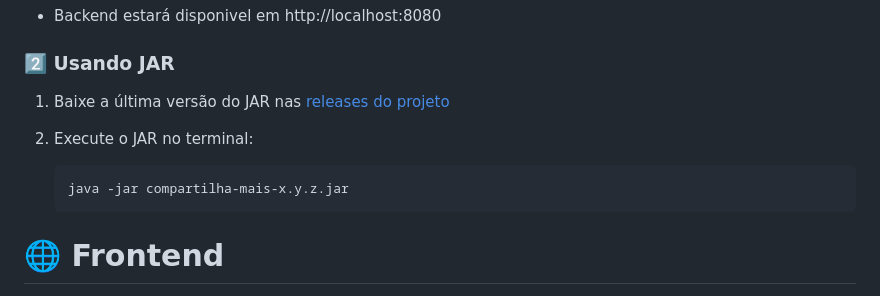
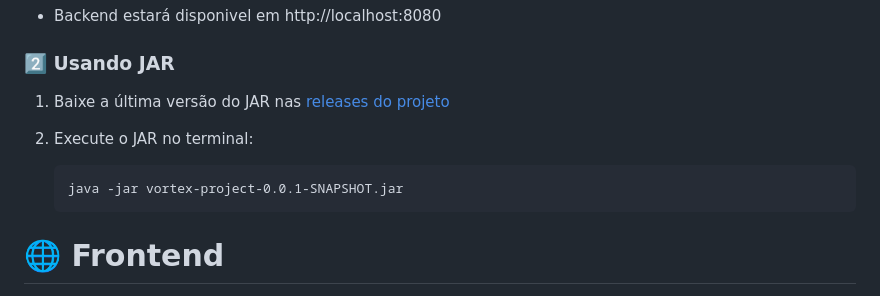
Before and after one commit to andregarcia0412/compartilha-mais, a Markdown page: README.md, the part around one of its changes. GitHub-like rendering.

````diff
--- a/README.md
+++ b/README.md
@@ -66,7 +66,7 @@ Spring Boot oferece rápida configuração de APIs REST e integração com Java,
 
 2. Execute o JAR no terminal:
     ```
-    java -jar compartilha-mais-x.y.z.jar
+    java -jar vortex-project-0.0.1-SNAPSHOT.jar
     ```
 
 # 🌐 Frontend
````
Also changed, not shown: other parts of README.md (+1 -1 lines).
